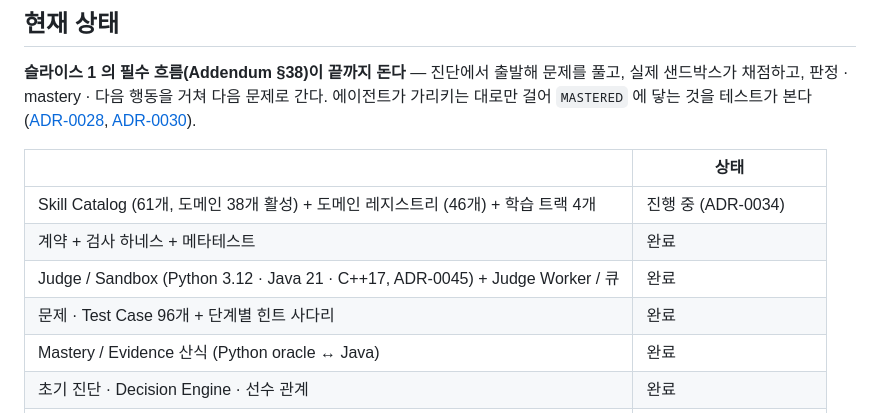
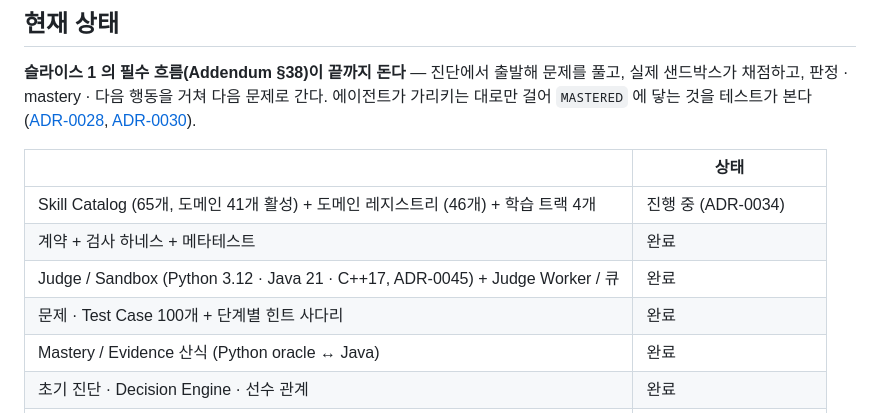
Before and after one commit to gumwoo/codesprint-agent, a Markdown page: README.md, the part around the change. GitHub-like rendering.

```diff
--- a/README.md
+++ b/README.md
@@ -176,10 +176,10 @@ CI 가 대조한다([ADR-0010](docs/adr/0010-java-implementation-is-checked-agai
 
 | | 상태 |
 | --- | --- |
-| Skill Catalog (61개, 도메인 38개 활성) + 도메인 레지스트리 (46개) + 학습 트랙 4개 | 진행 중 (ADR-0034) |
+| Skill Catalog (65개, 도메인 41개 활성) + 도메인 레지스트리 (46개) + 학습 트랙 4개 | 진행 중 (ADR-0034) |
 | 계약 + 검사 하네스 + 메타테스트 | 완료 |
 | Judge / Sandbox (Python 3.12 · Java 21 · C++17, ADR-0045) + Judge Worker / 큐 | 완료 |
-| 문제 · Test Case 96개 + 단계별 힌트 사다리 | 완료 |
+| 문제 · Test Case 100개 + 단계별 힌트 사다리 | 완료 |
 | Mastery / Evidence 산식 (Python oracle ↔ Java) | 완료 |
 | 초기 진단 · Decision Engine · 선수 관계 | 완료 |
 | 간격 복습 · 개념 자료 · 단계별 힌트 | 완료 |
```
Also changed, not shown: CLAUDE.md (+2 -2 lines), docs/adr/0046-advanced-range-trees-and-scc.md (added, +69 -0 lines).
